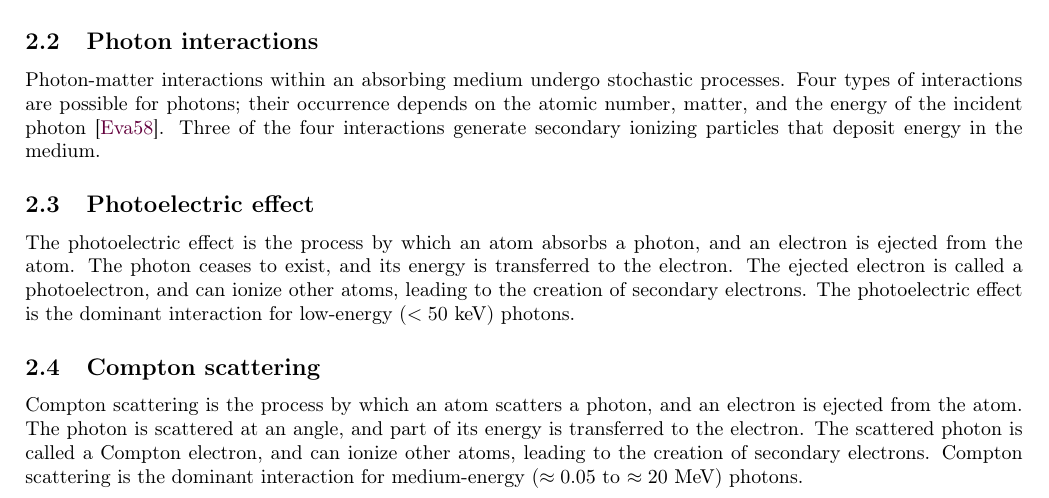
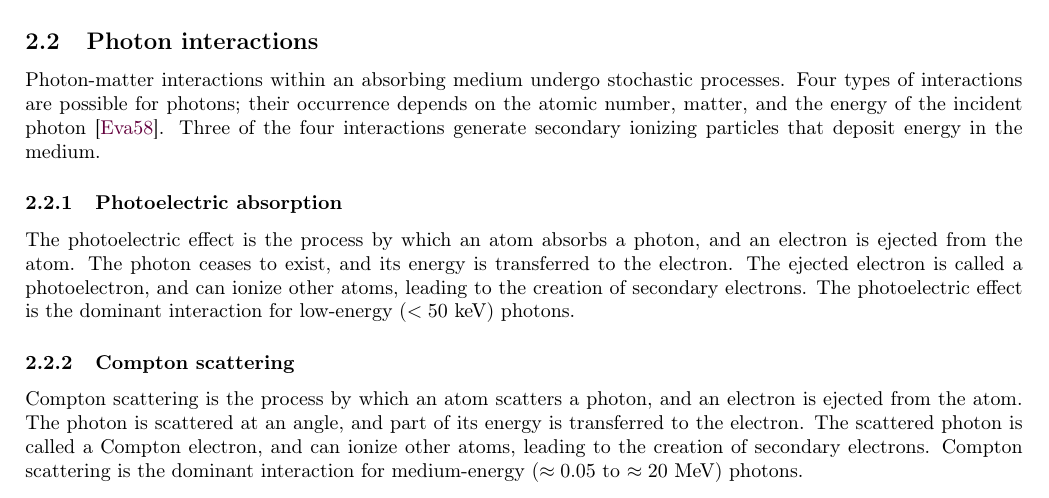
Before and after one commit to pauldubois98/PhD, a LaTeX paper (1_background/1_main.tex, which reads 1_background/1_content.tex): part of page 5 of 19, cut so that both start at the same text. Compiled offline with pdfLaTeX.

Commit message:
subsection => subsubsection

```diff
--- a/1_background/1_content.tex
+++ b/1_background/1_content.tex
@@ -185,13 +185,13 @@ Photon-matter interactions within an absorbing medium undergo stochastic process
 Four types of interactions are possible for photons; their occurrence depends on the atomic number, matter, and the energy of the incident photon \cite{Evans1958}.
 Three of the four interactions generate secondary ionizing particles that deposit energy in the medium.
 
-\subsection{Photoelectric effect}
+\subsubsection{Photoelectric absorption}
 The photoelectric effect is the process by which an atom absorbs a photon, and an electron is ejected from the atom.
 The photon ceases to exist, and its energy is transferred to the electron.
 The ejected electron is called a photoelectron, and can ionize other atoms, leading to the creation of secondary electrons.
 The photoelectric effect is the dominant interaction for low-energy ($ < 50$ keV) photons.
 
-\subsection{Compton scattering}
+\subsubsection{Compton scattering}
 Compton scattering is the process by which an atom scatters a photon, and an electron is ejected from the atom.
 The photon is scattered at an angle, and part of its energy is transferred to the electron.
 The scattered photon is called a Compton electron, and can ionize other atoms, leading to the creation of secondary electrons.
```
Also changed, not shown: 1_background/1_content.tex (2 more changed lines).
